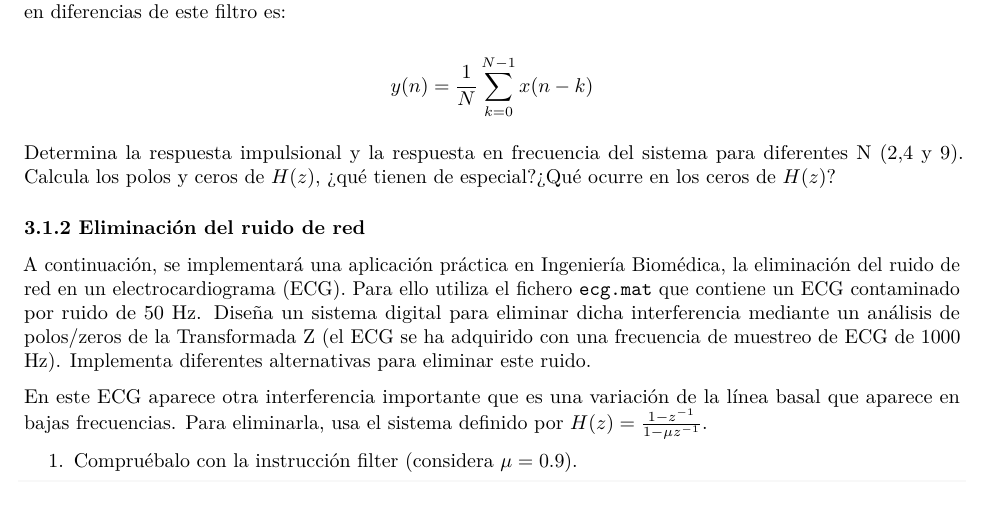
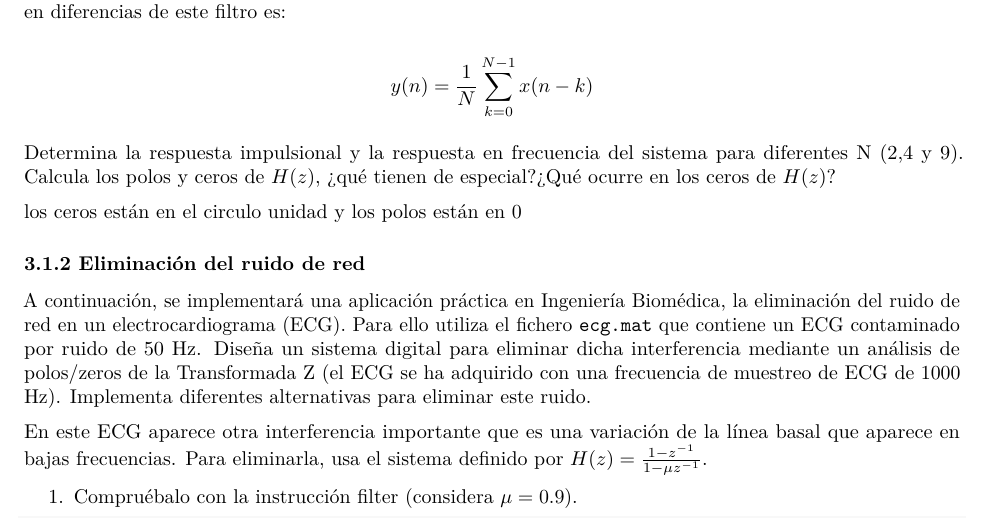
Before and after one commit to Sendy3/practica4ss, an R Markdown document (Practica4ss.Rmd): part of page 7 of 9, cut so that both start at the same text. Rendered offline with R 4.5, knitr and Pandoc, then LaTeX, with nearby package versions; some code elsewhere in the file could not run offline.

Commit message:
comentario clase

```diff
--- a/Practica4ss.Rmd
+++ b/Practica4ss.Rmd
@@ -255,6 +255,8 @@ Determina la respuesta impulsional y la respuesta en frecuencia del sistema para
 
 
 
+los ceros están en el circulo unidad y los polos están en 0
+
 ### 3.1.2 Eliminación del ruido de red
 
 A continuación, se implementará una aplicación práctica en Ingeniería Biomédica, la eliminación del ruido de red en un electrocardiograma (ECG). Para ello utiliza el fichero `ecg.mat` que contiene un ECG contaminado por ruido de 50 Hz. Diseña un sistema digital para eliminar dicha interferencia mediante un análisis de polos/zeros de la Transformada Z (el ECG se ha adquirido con una frecuencia de muestreo de ECG de 1000 Hz). Implementa diferentes alternativas para eliminar este ruido.
```
